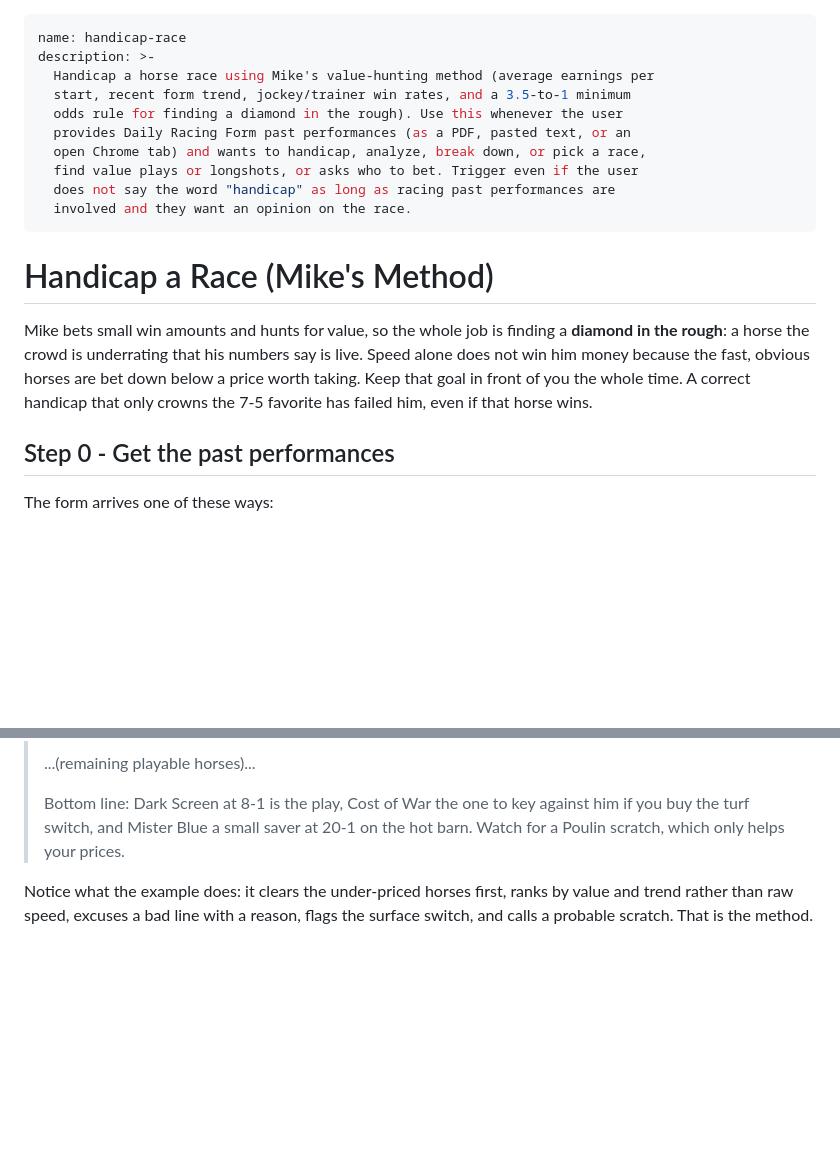
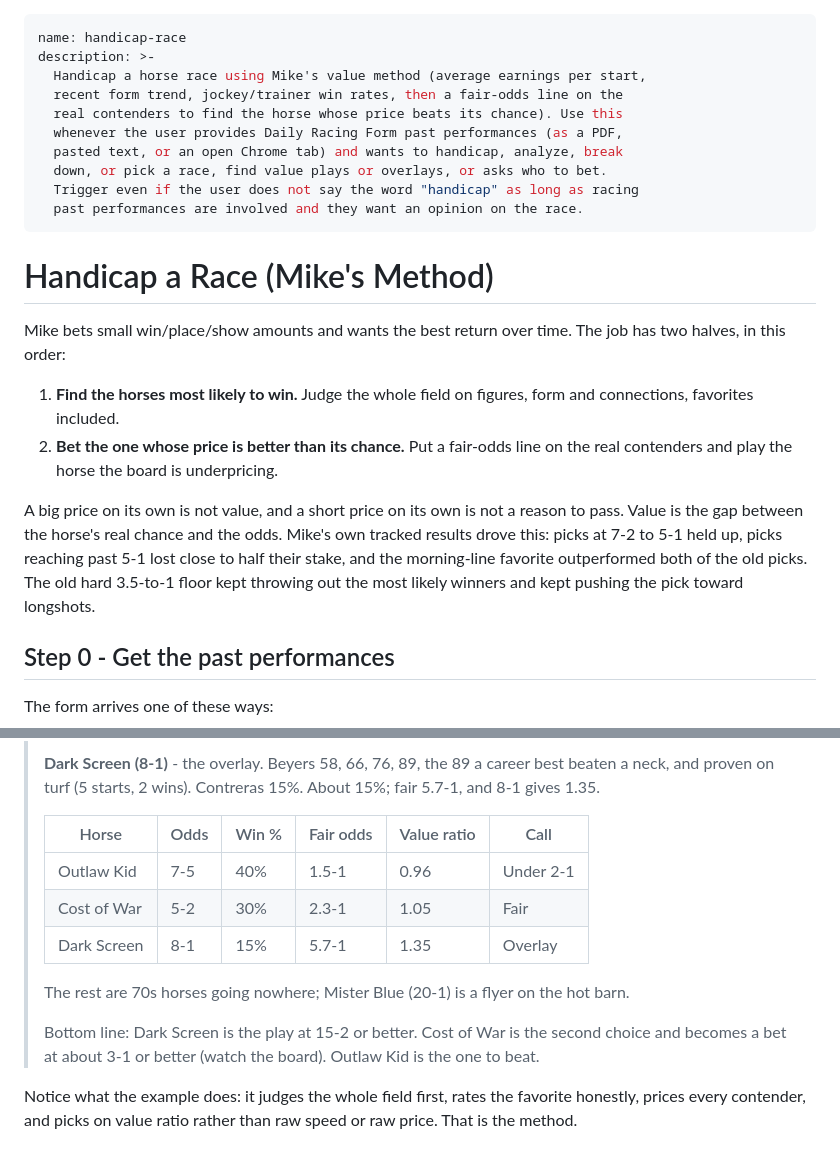
Before and after one commit to msvolos/WinnersGalore, a Markdown page: skill/handicap-race/SKILL.md, 2 parts joined by grey strips. GitHub-like rendering; blank space fills up the shorter version.

```diff
--- a/skill/handicap-race/SKILL.md
+++ b/skill/handicap-race/SKILL.md
@@ -1,24 +1,33 @@
 ---
 name: handicap-race
 description: >-
-  Handicap a horse race using Mike's value-hunting method (average earnings per
-  start, recent form trend, jockey/trainer win rates, and a 3.5-to-1 minimum
-  odds rule for finding a diamond in the rough). Use this whenever the user
-  provides Daily Racing Form past performances (as a PDF, pasted text, or an
-  open Chrome tab) and wants to handicap, analyze, break down, or pick a race,
-  find value plays or longshots, or asks who to bet. Trigger even if the user
-  does not say the word "handicap" as long as racing past performances are
-  involved and they want an opinion on the race.
+  Handicap a horse race using Mike's value method (average earnings per start,
+  recent form trend, jockey/trainer win rates, then a fair-odds line on the
+  real contenders to find the horse whose price beats its chance). Use this
+  whenever the user provides Daily Racing Form past performances (as a PDF,
+  pasted text, or an open Chrome tab) and wants to handicap, analyze, break
+  down, or pick a race, find value plays or overlays, or asks who to bet.
+  Trigger even if the user does not say the word "handicap" as long as racing
+  past performances are involved and they want an opinion on the race.
 ---
 
 # Handicap a Race (Mike's Method)
 
-Mike bets small win amounts and hunts for value, so the whole job is finding a
-**diamond in the rough**: a horse the crowd is underrating that his numbers say
-is live. Speed alone does not win him money because the fast, obvious horses are
-bet down below a price worth taking. Keep that goal in front of you the whole
-time. A correct handicap that only crowns the 7-5 favorite has failed him, even
-if that horse wins.
+Mike bets small win/place/show amounts and wants the best return over time.
+The job has two halves, in this order:
+
+1. **Find the horses most likely to win.** Judge the whole field on figures,
+   form and connections, favorites included.
+2. **Bet the one whose price is better than its chance.** Put a fair-odds line
+   on the real contenders and play the horse the board is underpricing.
+
+A big price on its own is not value, and a short price on its own is not a
+reason to pass. Value is the gap between the horse's real chance and the odds.
+Mike's own tracked results drove this: picks at 7-2 to 5-1 held up, picks
+reaching past 5-1 lost close to half their stake, and the morning-line
+favorite outperformed both of the old picks. The old hard 3.5-to-1 floor kept
+throwing out the most likely winners and kept pushing the pick toward
+longshots.
 
 ## Step 0 - Get the past performances
 
@@ -187,10 +249,21 @@ Output shape:
 >
-> ...(remaining playable horses)...
+> **Dark Screen (8-1)** - the overlay. Beyers 58, 66, 76, 89, the 89 a career
+> best beaten a neck, and proven on turf (5 starts, 2 wins). Contreras 15%.
+> About 15%; fair 5.7-1, and 8-1 gives 1.35.
 >
-> Bottom line: Dark Screen at 8-1 is the play, Cost of War the one to key against
-> him if you buy the turf switch, and Mister Blue a small saver at 20-1 on the
-> hot barn. Watch for a Poulin scratch, which only helps your prices.
+> | Horse | Odds | Win % | Fair odds | Value ratio | Call |
+> |---|---|---|---|---|---|
+> | Outlaw Kid | 7-5 | 40% | 1.5-1 | 0.96 | Under 2-1 |
+> | Cost of War | 5-2 | 30% | 2.3-1 | 1.05 | Fair |
+> | Dark Screen | 8-1 | 15% | 5.7-1 | 1.35 | Overlay |
+>
+> The rest are 70s horses going nowhere; Mister Blue (20-1) is a flyer on the
+> hot barn.
+>
+> Bottom line: Dark Screen is the play at 15-2 or better. Cost of War is the
+> second choice and becomes a bet at about 3-1 or better (watch the board). Outlaw
+> Kid is the one to beat.
 
-Notice what the example does: it clears the under-priced horses first, ranks by
-value and trend rather than raw speed, excuses a bad line with a reason, flags
-the surface switch, and calls a probable scratch. That is the method.
+Notice what the example does: it judges the whole field first, rates the
+favorite honestly, prices every contender, and picks on value ratio rather
+than raw speed or raw price. That is the method.
```
Also changed, not shown: other parts of skill/handicap-race/SKILL.md (+127 -74 lines), AGENT_INSTRUCTIONS.md (+4 -3 lines).
